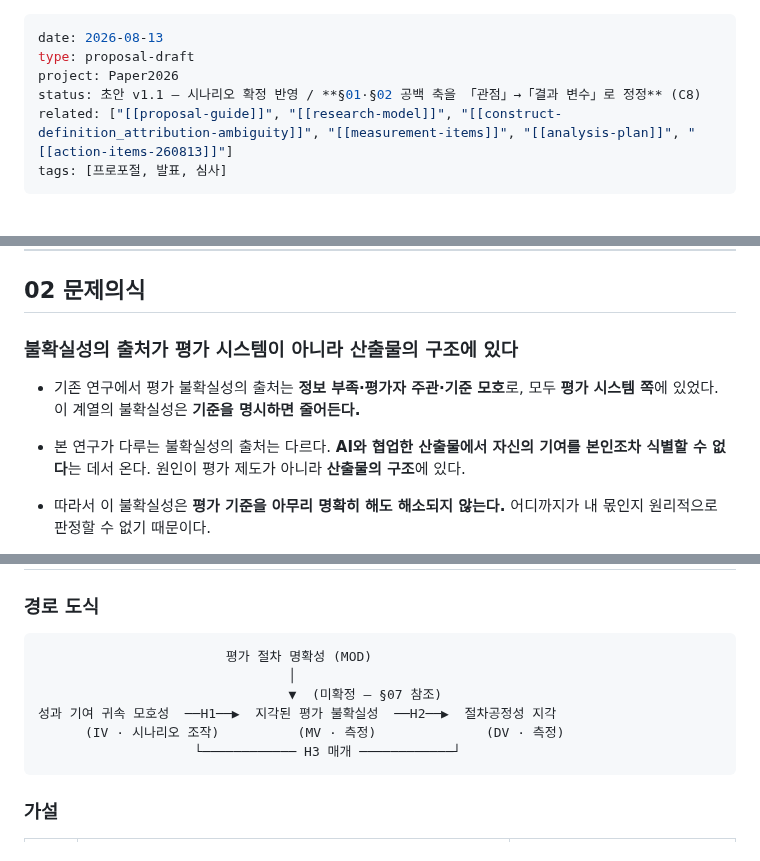
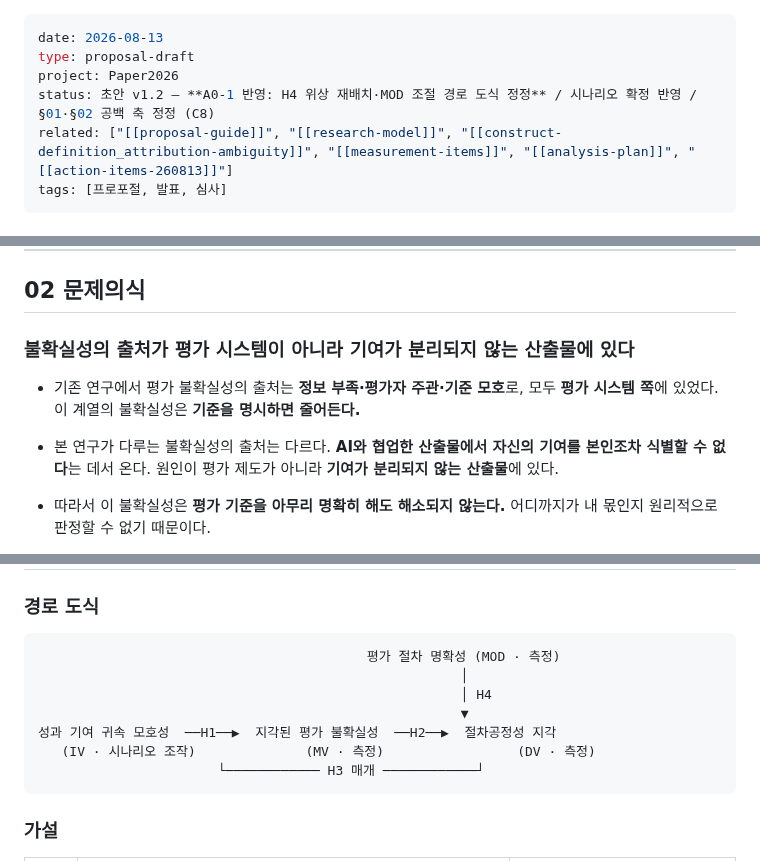
Before and after one commit to einsoros/Paper2026, a Markdown page: Writing/proposal-draft-260813.md, 3 parts joined by grey strips. GitHub-like rendering.

Commit message:
[mp] A0-1: 프로포절 v1.2 — §02 어휘 통일, §04 도식 MOD를 b-경로로 정정, H4 미확정 표기 제거

````diff
--- a/Writing/proposal-draft-260813.md
+++ b/Writing/proposal-draft-260813.md
@@ -2,7 +2,7 @@
 date: 2026-08-13
 type: proposal-draft
 project: Paper2026
-status: 초안 v1.1 — 시나리오 확정 반영 / **§01·§02 공백 축을 「관점」→「결과 변수」로 정정** (C8)
+status: 초안 v1.2 — **A0-1 반영: H4 위상 재배치·MOD 조절 경로 도식 정정** / 시나리오 확정 반영 / §01·§02 공백 축 정정 (C8)
 related: ["[[proposal-guide]]", "[[research-model]]", "[[construct-definition_attribution-ambiguity]]", "[[measurement-items]]", "[[analysis-plan]]", "[[action-items-260813]]"]
 tags: [프로포절, 발표, 심사]
 ---
@@ -65,10 +65,10 @@ tags: [프로포절, 발표, 심사]
 
 ## 02 문제의식
 
-### **불확실성의 출처가 평가 시스템이 아니라 산출물의 구조에 있다**
+### **불확실성의 출처가 평가 시스템이 아니라 기여가 분리되지 않는 산출물에 있다**
 
 - 기존 연구에서 평가 불확실성의 출처는 **정보 부족·평가자 주관·기준 모호**로, 모두 **평가 시스템 쪽**에 있었다. 이 계열의 불확실성은 **기준을 명시하면 줄어든다.**
-- 본 연구가 다루는 불확실성의 출처는 다르다. **AI와 협업한 산출물에서 자신의 기여를 본인조차 식별할 수 없다**는 데서 온다. 원인이 평가 제도가 아니라 **산출물의 구조**에 있다.
+- 본 연구가 다루는 불확실성의 출처는 다르다. **AI와 협업한 산출물에서 자신의 기여를 본인조차 식별할 수 없다**는 데서 온다. 원인이 평가 제도가 아니라 **기여가 분리되지 않는 산출물**에 있다.
 - 따라서 이 불확실성은 **평가 기준을 아무리 명확히 해도 해소되지 않는다.** 어디까지가 내 몫인지 원리적으로 판정할 수 없기 때문이다.
 - 인접 개념인 **역할 모호성**(Rizzo, House & Lirtzman, 1970)은 업무 수행 **전**(ex-ante) *"무엇을 해야 하는가"*의 불명확성이다. 본 연구의 귀속 모호성은 성과 산출 **후**(ex-post) *"누구의 기여인가"*의 불명확성이다. **대상과 시점이 다르다.**
 - **가장 가까운 선행연구는 He et al.(2025)이다.** 이 연구는 본 연구와 **동일하게 당사자 관점**을 취하고 시나리오 방식을 쓰지만, **결과 변수가 저자권 크레딧 배분**이다. 참가자들은 크레딧이 보상과 연결된다는 인식을 드러냈고(*"the point of attribution is to determine who gets paid"* — P108), 저자들도 **「법적·상업적 요인」**을 귀속 판단의 주요 테마로 보고했다(Table 7 — *"who should be attributed to receive ownership rights or monetary rewards?"*). 그럼에도 **그 귀속의 어려움이 실제 성과평가 절차의 공정성 지각에 미치는 영향은 검증되지 않았다.**
@@ -106,12 +106,13 @@ tags: [프로포절, 발표, 심사]
 ### 경로 도식
 
 ```
-                        평가 절차 명확성 (MOD)
-                                │
-                                ▼  (미확정 — §07 참조)
+                                          평가 절차 명확성 (MOD · 측정)
+                                                      │
+                                                      │ H4
+                                                      ▼
 성과 기여 귀속 모호성  ──H1──▶  지각된 평가 불확실성  ──H2──▶  절차공정성 지각
-      (IV · 시나리오 조작)          (MV · 측정)              (DV · 측정)
-                    └──────────── H3 매개 ────────────┘
+   (IV · 시나리오 조작)              (MV · 측정)                 (DV · 측정)
+                       └──────────── H3 매개 ────────────┘
 ```
 
 ### 가설
````
Also changed, not shown: other parts of Writing/proposal-draft-260813.md (+1 -1 lines).
